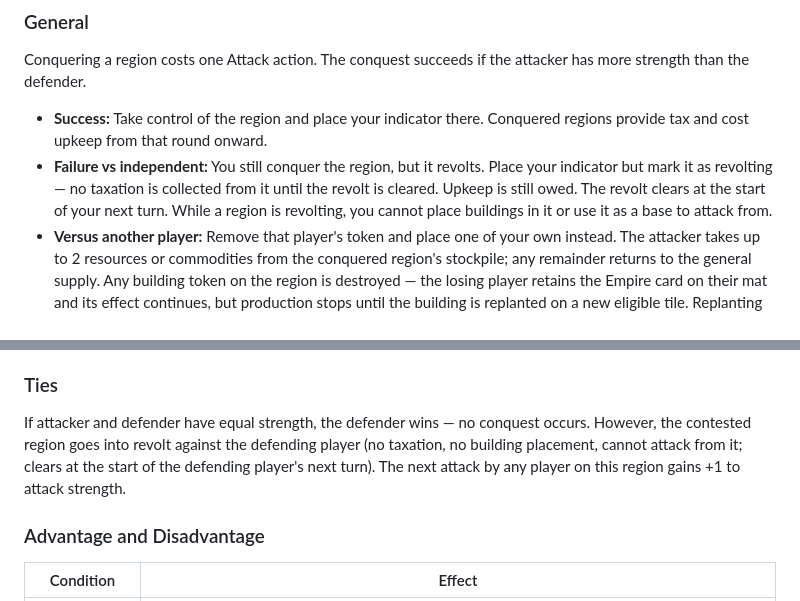
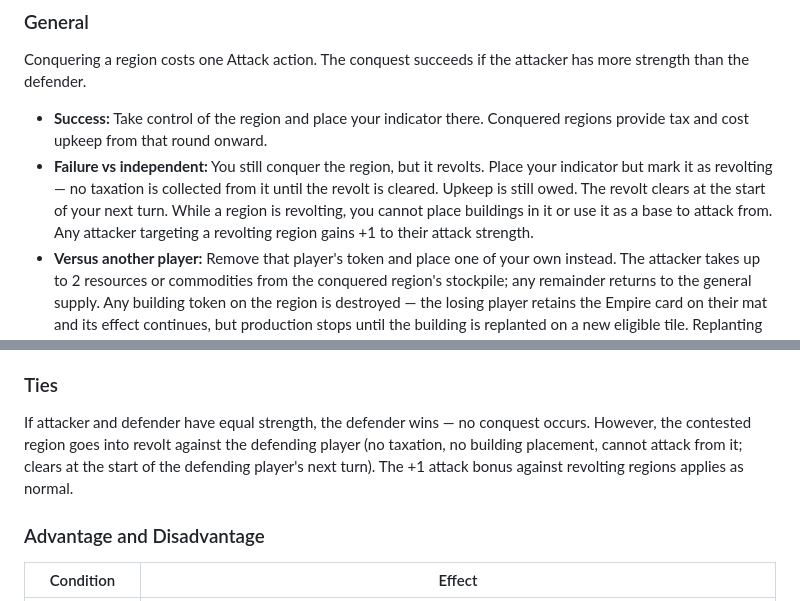
Before and after one commit to MikaelBrolsonPeterson/tofta_boardgame, a Markdown page: rules.md, 2 parts joined by grey strips. GitHub-like rendering.

Commit message:
Revolting regions grant +1 attack to any attacker (general rule)
Replaces tie-specific +1 with a general rule: any region in revolt gives
the attacker +1 strength. Ties still cause the defender's region to revolt.

Co-Authored-By: Claude Sonnet 4.6 <noreply@anthropic.com>

```diff
--- a/rules.md
+++ b/rules.md
@@ -312,7 +312,7 @@ Some Empire cards generate resources or commodities based on the position of reg
 Conquering a region costs one Attack action. The conquest succeeds if the attacker has more strength than the defender.
 
 - **Success:** Take control of the region and place your indicator there. Conquered regions provide tax and cost upkeep from that round onward.
-- **Failure vs independent:** You still conquer the region, but it revolts. Place your indicator but mark it as revolting — no taxation is collected from it until the revolt is cleared. Upkeep is still owed. The revolt clears at the start of your next turn. While a region is revolting, you cannot place buildings in it or use it as a base to attack from.
+- **Failure vs independent:** You still conquer the region, but it revolts. Place your indicator but mark it as revolting — no taxation is collected from it until the revolt is cleared. Upkeep is still owed. The revolt clears at the start of your next turn. While a region is revolting, you cannot place buildings in it or use it as a base to attack from. Any attacker targeting a revolting region gains +1 to their attack strength.
 - **Versus another player:** Remove that player's token and place one of your own instead. The attacker takes up to 2 resources or commodities from the conquered region's stockpile; any remainder returns to the general supply. Any building token on the region is destroyed — the losing player retains the Empire card on their mat and its effect continues, but production stops until the building is replanted on a new eligible tile. Replanting costs 1 market action and no additional gold — place the building token on any eligible tile you currently control. Any on-loss effects on the losing player's Empire cards trigger immediately.
 
 ### Multiple Attacks to Conquer
@@ -329,7 +329,7 @@ Strength is the sum of:
 
 ### Ties
 
-If attacker and defender have equal strength, the defender wins — no conquest occurs. However, the contested region goes into revolt against the defending player (no taxation, no building placement, cannot attack from it; clears at the start of the defending player's next turn). The next attack by any player on this region gains +1 to attack strength.
+If attacker and defender have equal strength, the defender wins — no conquest occurs. However, the contested region goes into revolt against the defending player (no taxation, no building placement, cannot attack from it; clears at the start of the defending player's next turn). The +1 attack bonus against revolting regions applies as normal.
 
 ### Advantage and Disadvantage
 
```
